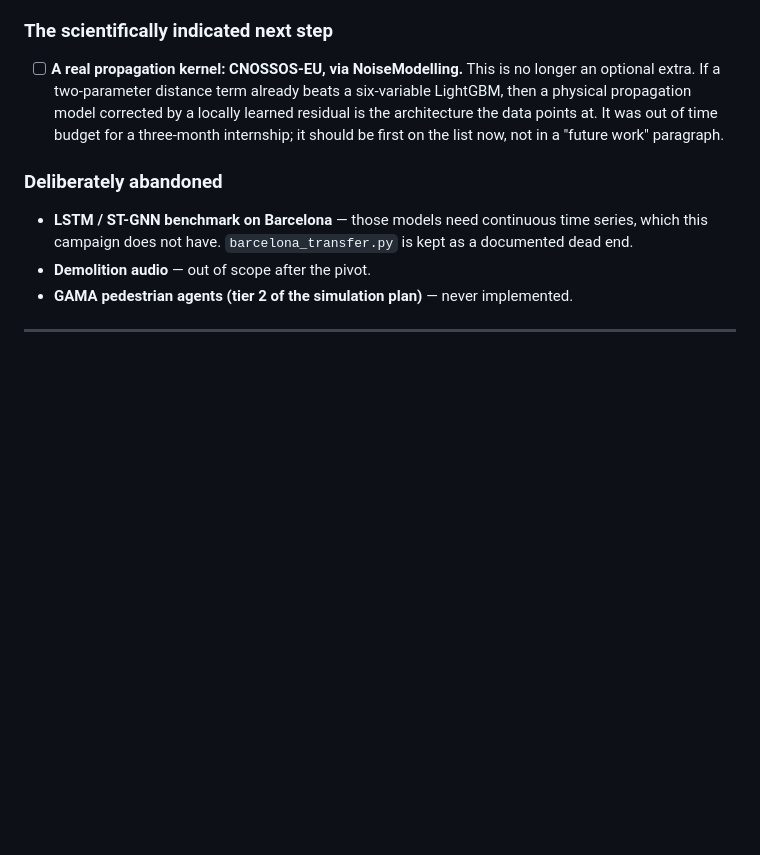
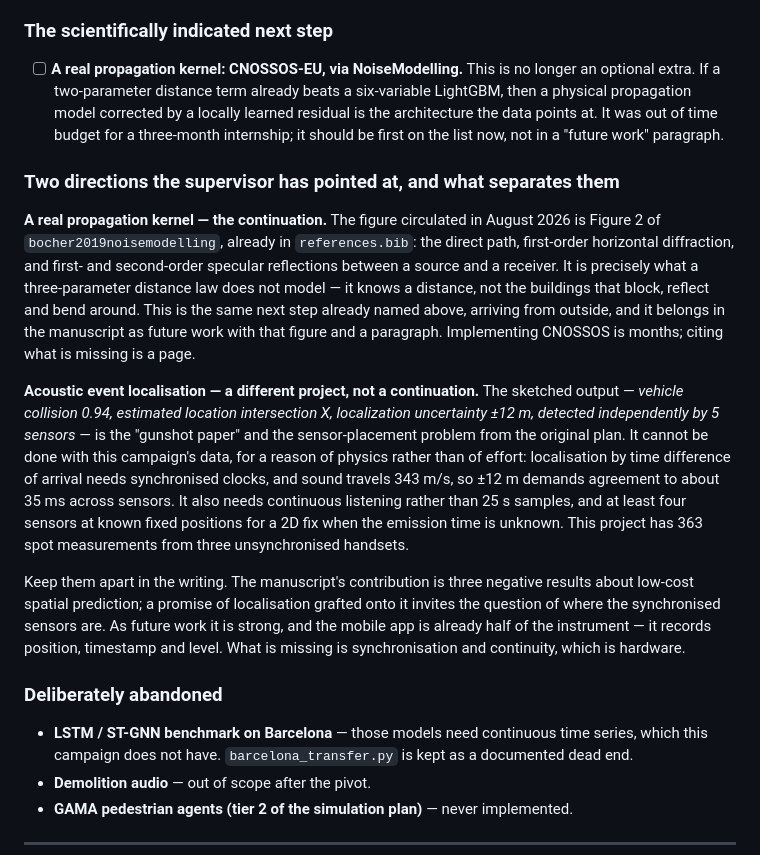
Before and after one commit to Colauz/noise-modelling-hanoi, a Markdown page: docs/handover.md, the part around the change. Rendered like a GitHub page; blank space fills up the shorter version.

Commit message:
docs(handover): the two directions pointed at, and what separates them
A propagation kernel is the continuation already named here, arriving from
outside: the figure circulated is Figure 2 of bocher2019noisemodelling, which is
already cited. It belongs in the manuscript as future work.

Event localisation is a different project. Time difference of arrival needs
clocks agreeing to about 35 ms for the +/-12 m in the sketch -- sound travels
343 m/s -- plus continuous listening and four sensors at known fixed positions.
This campaign has 363 spot measurements from three unsynchronised handsets. No
amount of processing makes a localisation out of that.

Written down because the distinction is the kind that gets lost between a
message and a manuscript.

Co-Authored-By: Claude Opus 5 <noreply@anthropic.com>

```diff
--- a/docs/handover.md
+++ b/docs/handover.md
@@ -332,6 +332,36 @@ Neither is fixable by code, and both will be asked about.
       of time budget for a three-month internship; it should be first on the list
       now, not in a "future work" paragraph.
 
+### Two directions the supervisor has pointed at, and what separates them
+
+**A real propagation kernel — the continuation.** The figure circulated in August
+2026 is Figure 2 of `bocher2019noisemodelling`, already in `references.bib`: the
+direct path, first-order horizontal diffraction, and first- and second-order
+specular reflections between a source and a receiver. It is precisely what a
+three-parameter distance law does not model — it knows a distance, not the
+buildings that block, reflect and bend around. This is the same next step already
+named above, arriving from outside, and it belongs in the manuscript as future
+work with that figure and a paragraph. Implementing CNOSSOS is months; citing
+what is missing is a page.
+
+**Acoustic event localisation — a different project, not a continuation.** The
+sketched output — *vehicle collision 0.94, estimated location intersection X,
+localization uncertainty ±12 m, detected independently by 5 sensors* — is the
+"gunshot paper" and the sensor-placement problem from the original plan. It
+cannot be done with this campaign's data, for a reason of physics rather than of
+effort: localisation by time difference of arrival needs synchronised clocks, and
+sound travels 343 m/s, so ±12 m demands agreement to about 35 ms across sensors.
+It also needs continuous listening rather than 25 s samples, and at least four
+sensors at known fixed positions for a 2D fix when the emission time is unknown.
+This project has 363 spot measurements from three unsynchronised handsets.
+
+Keep them apart in the writing. The manuscript's contribution is three negative
+results about low-cost spatial prediction; a promise of localisation grafted onto
+it invites the question of where the synchronised sensors are. As future work it
+is strong, and the mobile app is already half of the instrument — it records
+position, timestamp and level. What is missing is synchronisation and continuity,
+which is hardware.
+
 ### Deliberately abandoned
 
 - **LSTM / ST-GNN benchmark on Barcelona** — those models need continuous time
```
